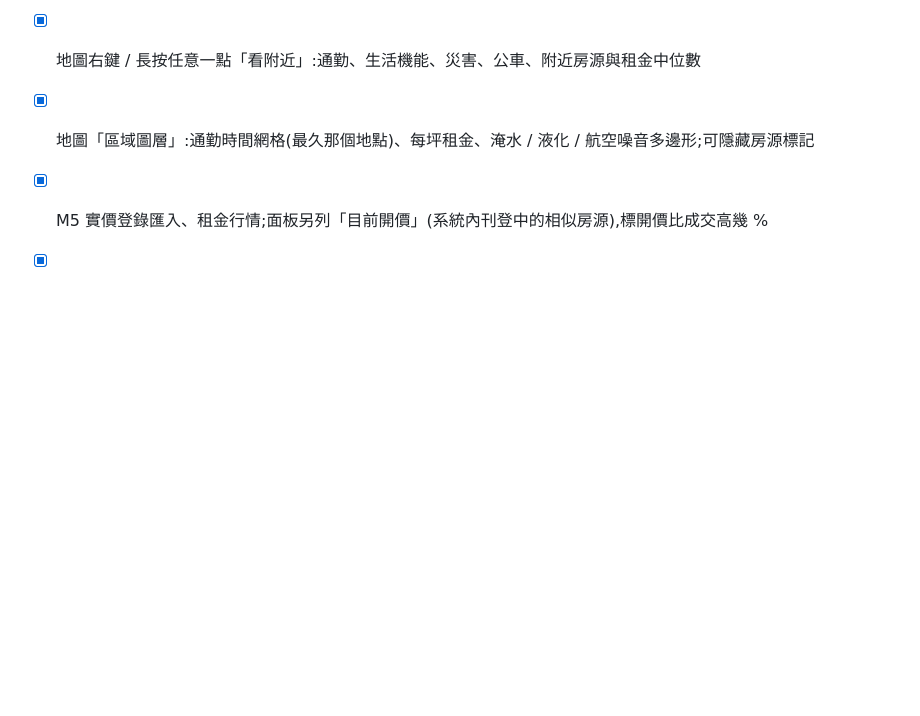
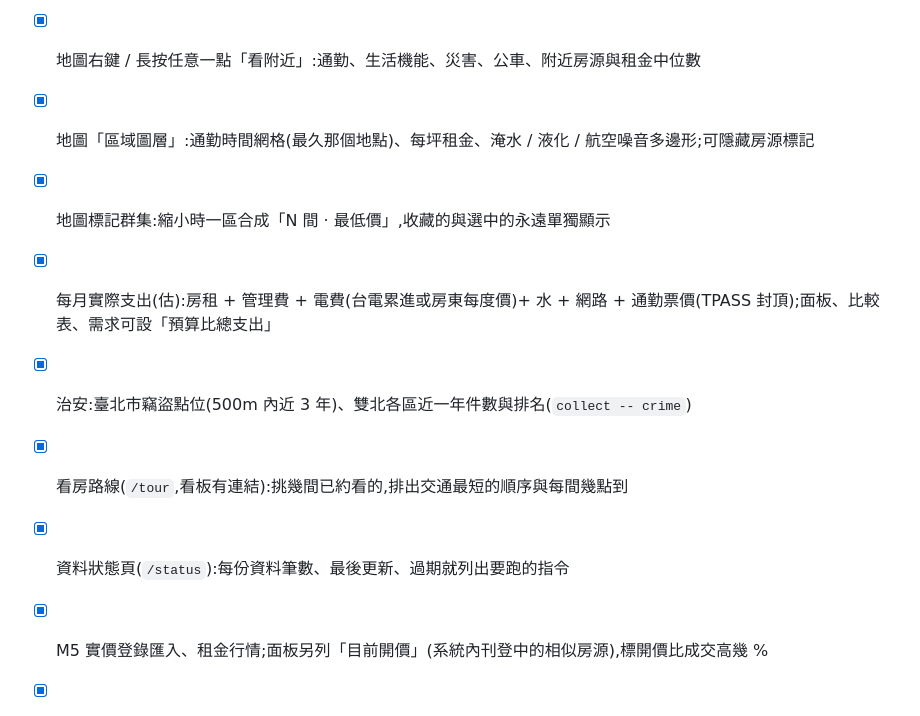
Before and after one commit to m124578n/rentmap, a Markdown page: README.md, the part around the change. Drawn GitHub-style; blank space fills up the shorter version.

Commit message:
docs: clustering, monthly cost, crime, tour, status
Co-Authored-By: Claude Opus 5.5 <noreply@anthropic.com>
Claude-Session: https://claude.ai/code/session_015T9Rci537dEzER8n26Zp8G

```diff
--- a/README.md
+++ b/README.md
@@ -35,6 +35,11 @@ npm run collect -- add https://rent.591.com.tw/<id>   # 抓一筆 591 推進本
 - [x] 航空噪音防制區(松山機場,雙北環保局依里公告):面板、比較表、需求「避開」
 - [x] 地圖右鍵 / 長按任意一點「看附近」:通勤、生活機能、災害、公車、附近房源與租金中位數
 - [x] 地圖「區域圖層」:通勤時間網格(最久那個地點)、每坪租金、淹水 / 液化 / 航空噪音多邊形;可隱藏房源標記
+- [x] 地圖標記群集:縮小時一區合成「N 間 · 最低價」,收藏的與選中的永遠單獨顯示
+- [x] 每月實際支出(估):房租 + 管理費 + 電費(台電累進或房東每度價)+ 水 + 網路 + 通勤票價(TPASS 封頂);面板、比較表、需求可設「預算比總支出」
+- [x] 治安:臺北市竊盜點位(500m 內近 3 年)、雙北各區近一年件數與排名(`collect -- crime`)
+- [x] 看房路線(`/tour`,看板有連結):挑幾間已約看的,排出交通最短的順序與每間幾點到
+- [x] 資料狀態頁(`/status`):每份資料筆數、最後更新、過期就列出要跑的指令
 - [x] M5 實價登錄匯入、租金行情;面板另列「目前開價」(系統內刊登中的相似房源),標開價比成交高幾 %
 - [x] M6 需求設定與符合度:頂欄「我的需求」設預算、房型、坪數、通勤上限、必要設備與權重;列表 / 面板 / 比較表標符合度,地圖可依符合度上色,篩選「符合需求」隱藏不符的
 - [ ] M7 AI 分析
```
Also changed, not shown: CLAUDE.md (+4 -1 lines).
